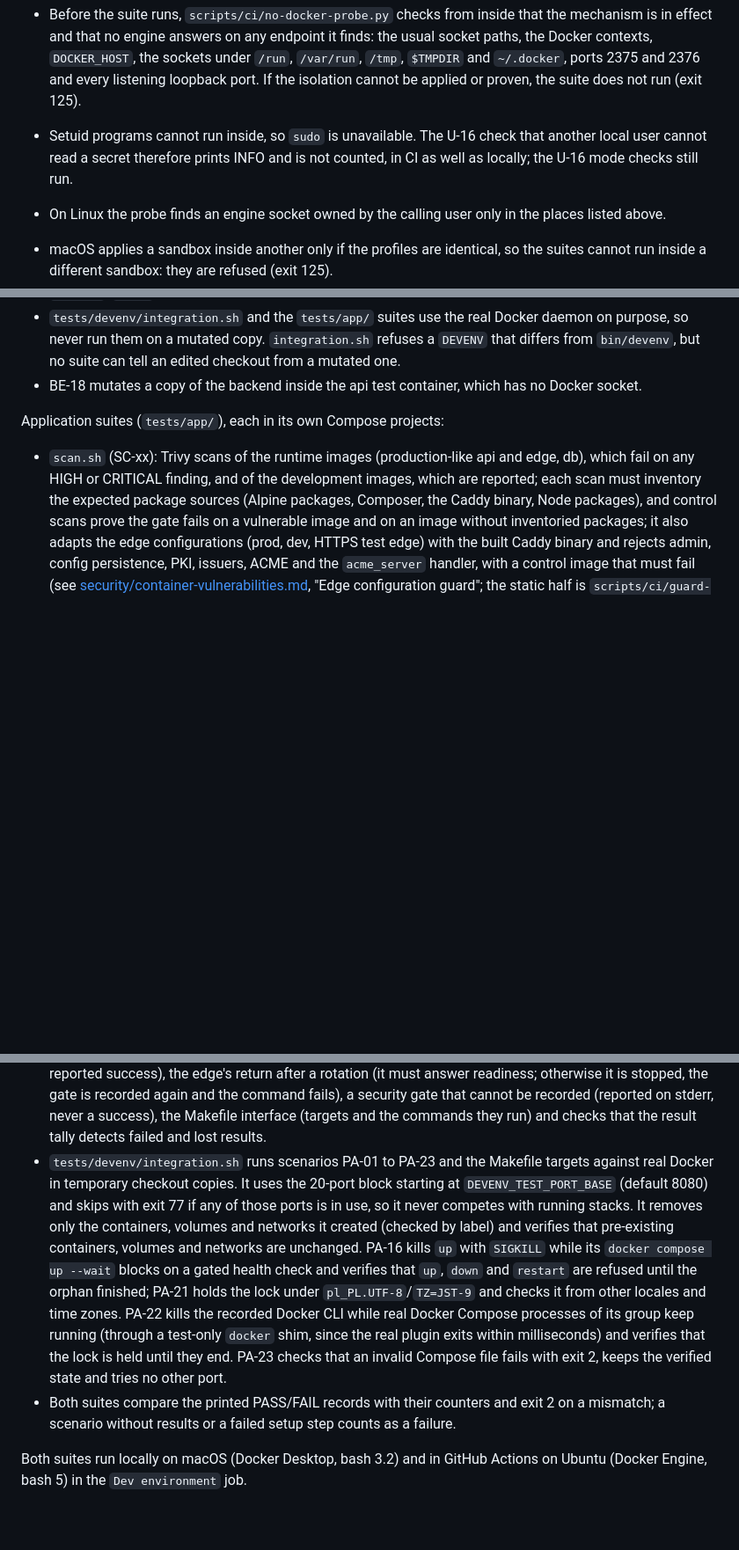
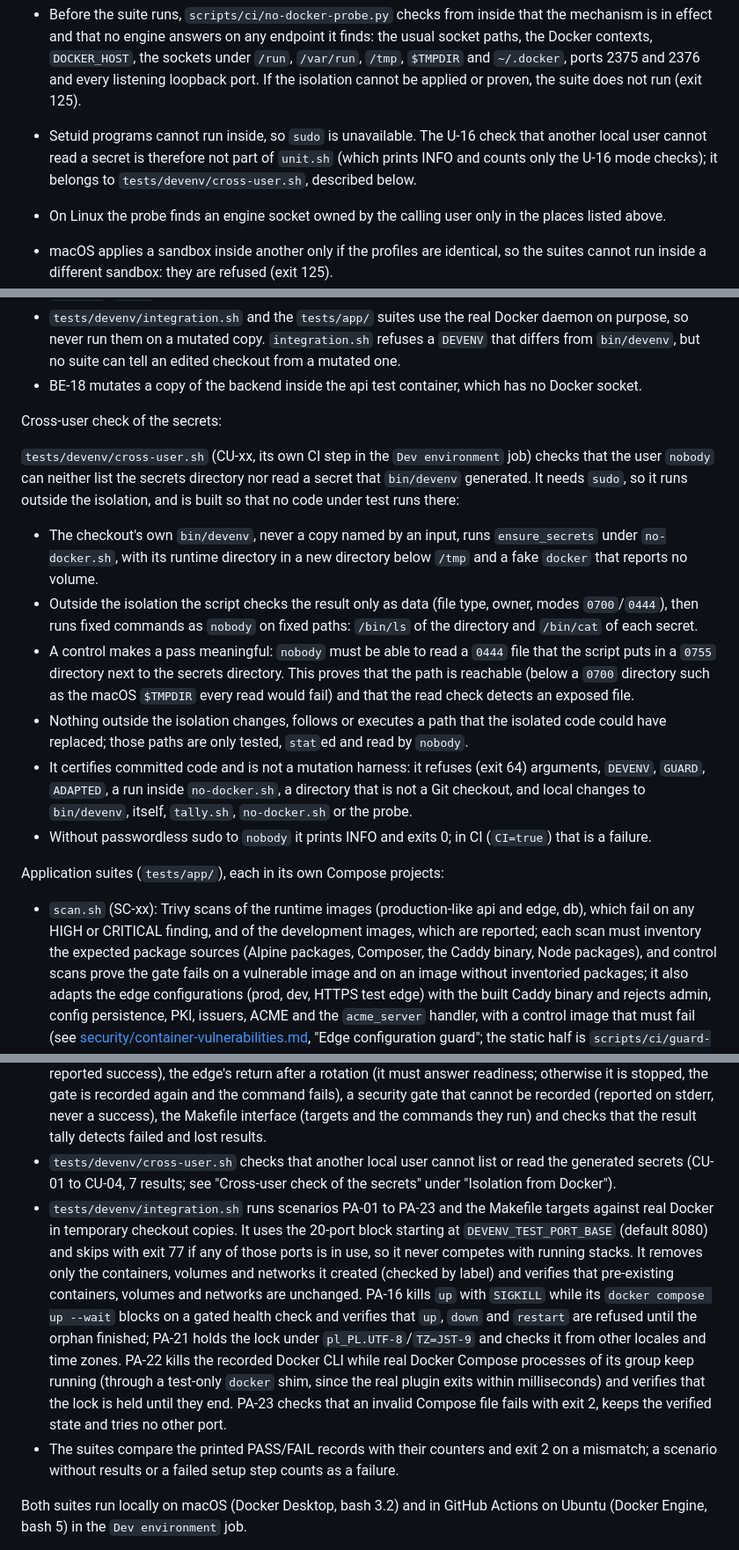
Before and after one commit to knittingcode/flowcrm, a Markdown page: docs/dev-environment.md, 3 parts joined by grey strips. Shown at 88% size. Rendered like a GitHub page; blank space fills up the shorter version.

Commit message:
docs(dev-environment): describe the cross-user check of the secrets
State that tests/devenv/cross-user.sh, not unit.sh, owns the check that
another local user cannot read a generated secret, how it keeps code under
test out of its privileged part, its control and when it refuses or skips.

```diff
--- a/docs/dev-environment.md
+++ b/docs/dev-environment.md
@@ -449,9 +450,9 @@ command substitution, `-H`, `--context` or an inherited `DOCKER_HOST`,
   ports 2375 and 2376 and every listening loopback port. If the isolation cannot be applied or proven, the
   suite does not run (exit 125).
 - Setuid programs cannot run inside, so `sudo` is unavailable. The U-16
-  check that another local user cannot read a secret therefore prints INFO
-  and is not counted, in CI as well as locally; the U-16 mode checks still
-  run.
+  check that another local user cannot read a secret is therefore not part
+  of `unit.sh` (which prints INFO and counts only the U-16 mode checks); it
+  belongs to `tests/devenv/cross-user.sh`, described below.
 - On Linux the probe finds an engine socket owned by the calling user only
   in the places listed above.
 
@@ -488,6 +489,35 @@ Mutation testing:
   suite can tell an edited checkout from a mutated one.
 - BE-18 mutates a copy of the backend inside the api test container, which
   has no Docker socket.
+
+Cross-user check of the secrets:
+
+`tests/devenv/cross-user.sh` (CU-xx, its own CI step in the `Dev
+environment` job) checks that the user `nobody` can neither list the
+secrets directory nor read a secret that `bin/devenv` generated. It needs
+`sudo`, so it runs outside the isolation, and is built so that no code under
+test runs there:
+
+- The checkout's own `bin/devenv`, never a copy named by an input, runs
+  `ensure_secrets` under `no-docker.sh`, with its runtime directory in a new
+  directory below `/tmp` and a fake `docker` that reports no volume.
+- Outside the isolation the script checks the result only as data (file
+  type, owner, modes `0700`/`0444`), then runs fixed commands as `nobody`
+  on fixed paths: `/bin/ls` of the directory and `/bin/cat` of each secret.
+- A control makes a pass meaningful: `nobody` must be able to read a
+  `0444` file that the script puts in a `0755` directory next to the
+  secrets directory. This proves that the path is reachable (below a `0700`
+  directory such as the macOS `$TMPDIR` every read would fail) and that the
+  read check detects an exposed file.
+- Nothing outside the isolation changes, follows or executes a path that the
+  isolated code could have replaced; those paths are only tested, `stat`ed
+  and read by `nobody`.
+- It certifies committed code and is not a mutation harness: it refuses
+  (exit 64) arguments, `DEVENV`, `GUARD`, `ADAPTED`, a run inside
+  `no-docker.sh`, a directory that is not a Git checkout, and local
+  changes to `bin/devenv`, itself, `tally.sh`, `no-docker.sh` or the probe.
+- Without passwordless sudo to `nobody` it prints INFO and exits 0; in CI
+  (`CI=true`) that is a failure.
 
 Application suites (`tests/app/`), each in its own Compose projects:
 
@@ -596,6 +626,9 @@ run, so several runs from one checkout do not interfere.
   never a success), the Makefile interface
   (targets and the commands they run) and checks that the result tally
   detects failed and lost results.
+- `tests/devenv/cross-user.sh` checks that another local user cannot list
+  or read the generated secrets (CU-01 to CU-04, 7 results; see "Cross-user check of
+  the secrets" under "Isolation from Docker").
 - `tests/devenv/integration.sh` runs scenarios PA-01 to PA-23 and the
   Makefile targets against real Docker in temporary checkout copies. It uses
   the 20-port block starting at `DEVENV_TEST_PORT_BASE` (default 8080) and
@@ -612,7 +645,7 @@ run, so several runs from one checkout do not interfere.
   and verifies that the lock is held until they end. PA-23 checks that an
   invalid Compose file fails with exit 2, keeps the verified state and tries
   no other port.
-- Both suites compare the printed PASS/FAIL records with their counters and
+- The suites compare the printed PASS/FAIL records with their counters and
   exit 2 on a mismatch; a scenario without results or a failed setup step
   counts as a failure.
 
```
Also changed, not shown: other parts of docs/dev-environment.md (+1 -0 lines).
